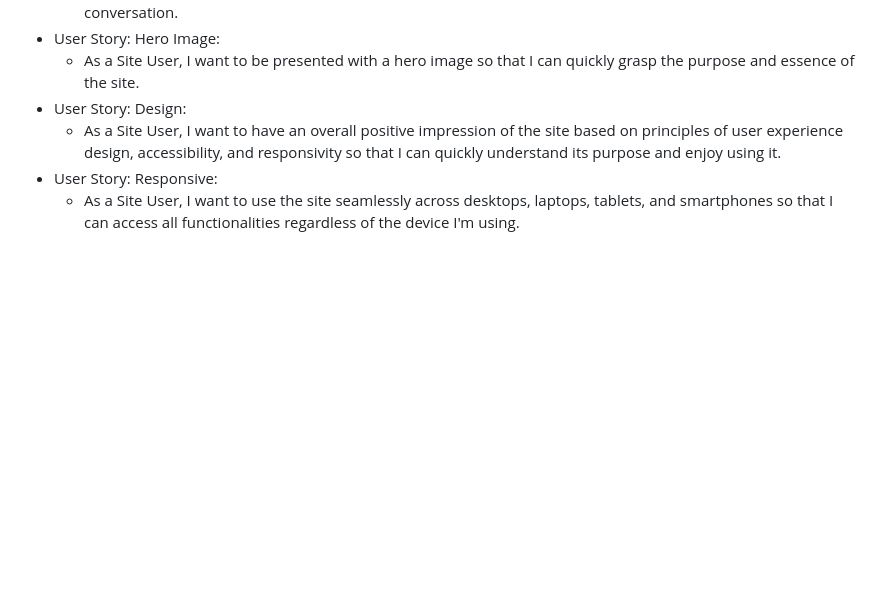
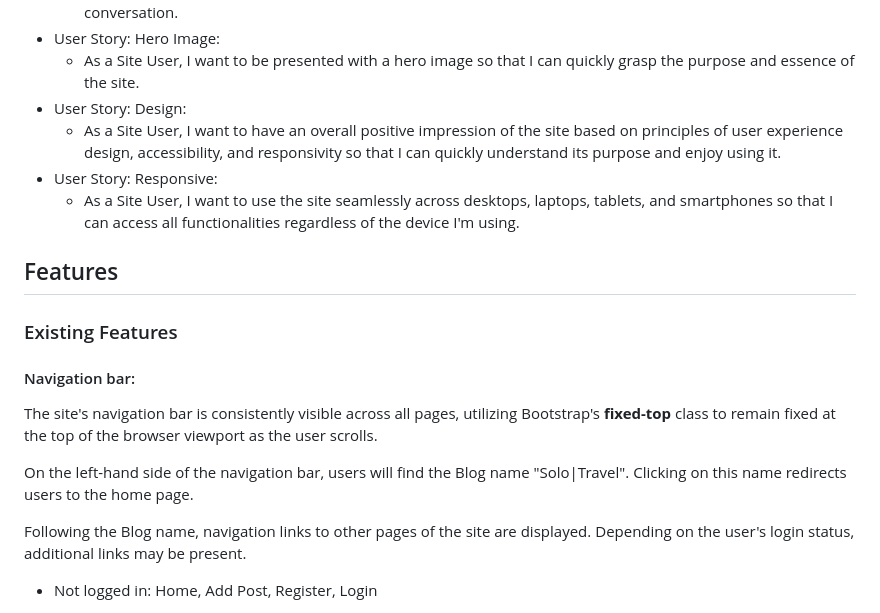
Before and after one commit to fh255/solo-travel, a Markdown page: README.md, the part around one of its changes. Drawn GitHub-style; blank space fills up the shorter version.

Commit message:
README.md- Navbar

```diff
--- a/README.md
+++ b/README.md
@@ -125,3 +125,17 @@ For more information: [View the Kanban Board](https://github.com/users/fh255/pro
       - As a Site User, I want to have an overall positive impression of the site based on principles of user experience design, accessibility, and responsivity so that I can quickly understand its purpose and enjoy using it.
  - User Story: Responsive:
       - As a Site User, I want to use the site seamlessly across desktops, laptops, tablets, and smartphones so that I can access all functionalities regardless of the device I'm using.
+
+## Features
+
+### Existing Features
+
+#### Navigation bar:
+
+The site's navigation bar is consistently visible across all pages, utilizing Bootstrap's **fixed-top** class to remain fixed at the top of the browser viewport as the user scrolls.
+
+On the left-hand side of the navigation bar, users will find the Blog name "Solo|Travel". Clicking on this name redirects users to the home page.
+
+Following the Blog name, navigation links to other pages of the site are displayed. Depending on the user's login status, additional links may be present.
+  - Not logged in: Home, Add Post, Register, Login
+
```
Also changed, not shown: other parts of README.md (+14 -1 lines).
